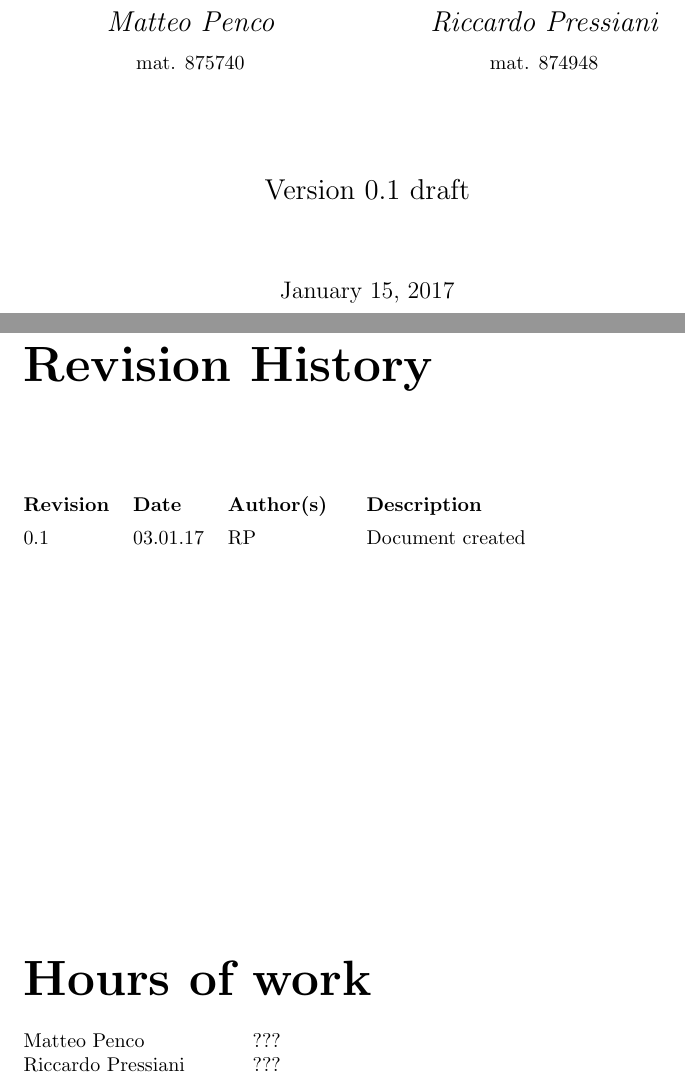
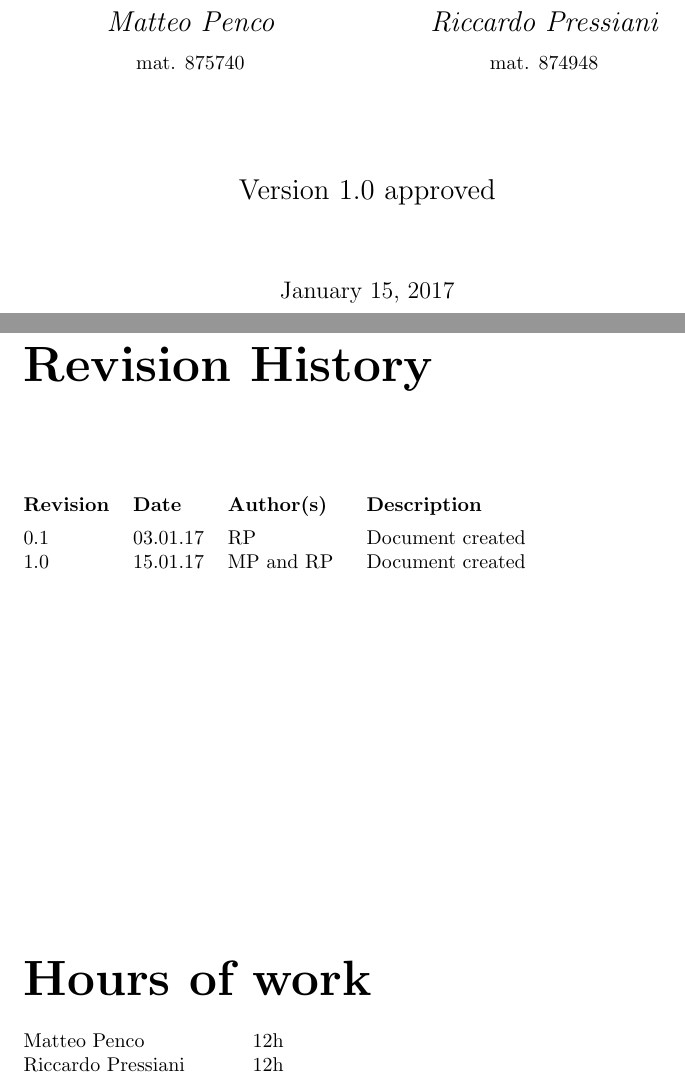
Before and after one commit to rpressiani/se2-project-2016, a LaTeX document (ITPD/main.tex): two parts of pages 1 and 2 of 27, joined at a grey line, cut so that both start at the same text. Compiled offline with pdfLaTeX.

Commit message:
Release ITDP

```diff
--- a/ITPD/main.tex
+++ b/ITPD/main.tex
@@ -51,20 +51,21 @@
 
 	\vfill
 
-	{\Large Version 0.1 draft\par}
+	{\Large Version 1.0 approved\par}
 	\vspace{1.25cm}
 	{\large \today\par}
 \end{titlepage}
 
 \begin{versionhistory}
 	\vhEntry{0.1}{03.01.17}{RP}{Document created}
+	\vhEntry{1.0}{15.01.17}{MP and RP}{Document created}
 \end{versionhistory}
 \vfill
 
 {\noindent\Huge\bfseries Hours of work\par}
 \vspace{0.5cm}
-{\noindent Matteo Penco	\tab{???}\par}
-{\noindent Riccardo Pressiani \tab{???}\par}
+{\noindent Matteo Penco	\tab{12h}\par}
+{\noindent Riccardo Pressiani \tab{12h}\par}
 \vspace{4cm}
 
 \tableofcontents
```
Also changed, not shown: releases/ITPD.pdf (added).
